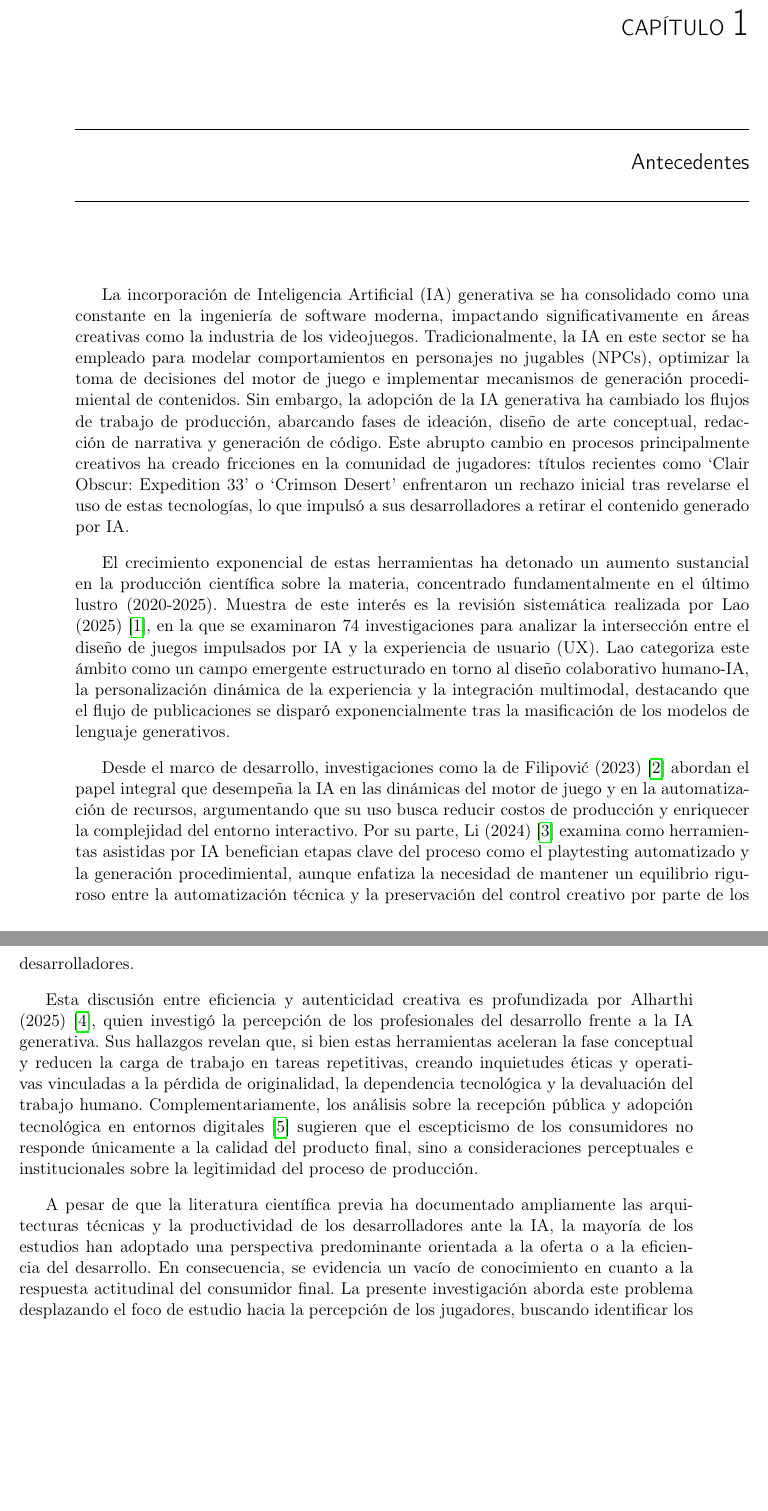
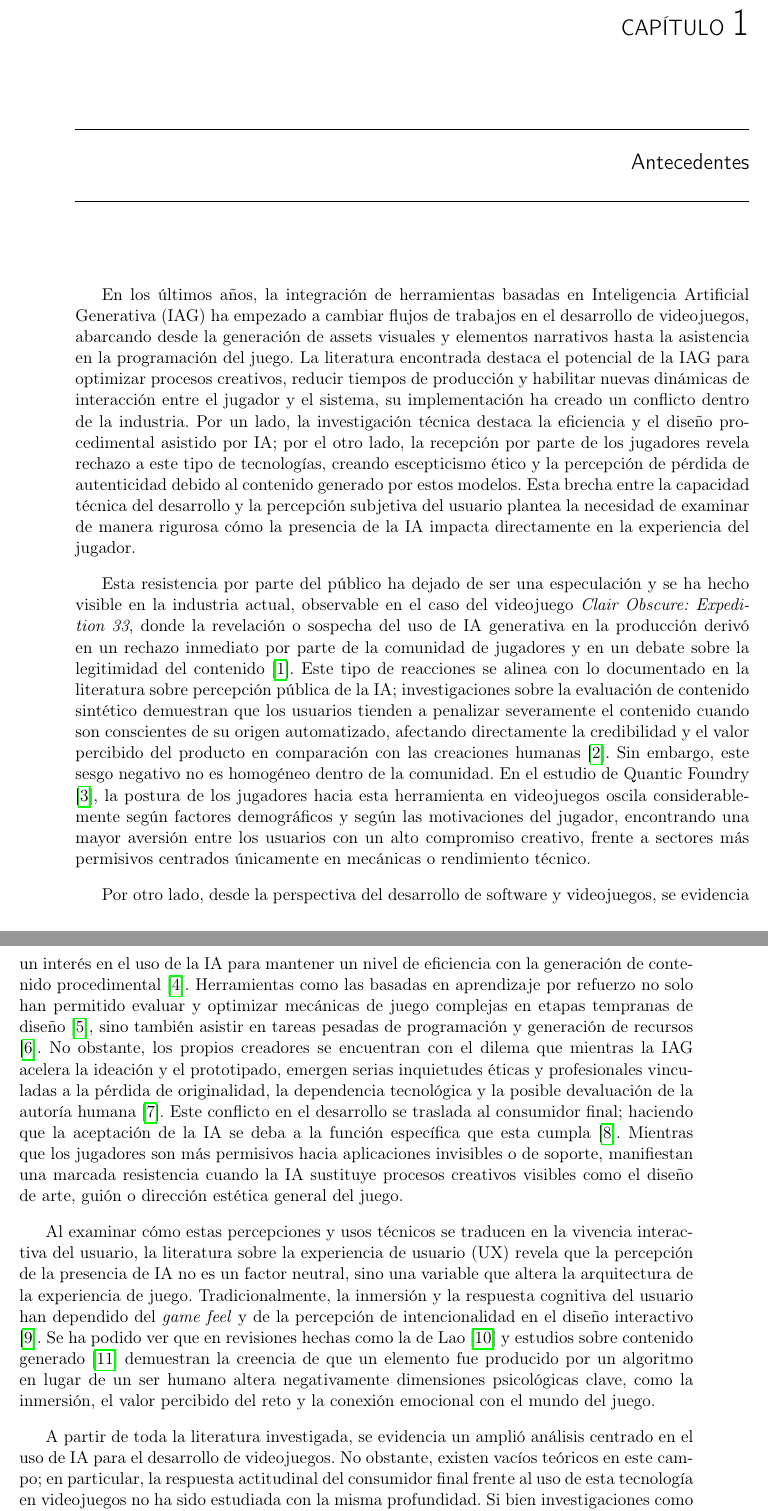
Before and after one commit to Jose-Prince/UVG-Tesis, a LaTeX document (z-main.tex, which reads e-antecedentes.tex): two parts of pages 3 and 4 of 13, joined at a grey line, cut so that both start at the same text, the shorter picture padded with empty space. Compiled offline with pdfLaTeX; a LaTeX package or settings file that is missing is left out.

Commit message:
capitulo de antecedentes

```diff
--- a/e-antecedentes.tex
+++ b/e-antecedentes.tex
@@ -1,9 +1,9 @@
-La incorporación de Inteligencia Artificial (IA) generativa se ha consolidado como una constante en la ingeniería de software moderna, impactando significativamente en áreas creativas como la industria de los videojuegos. Tradicionalmente, la IA en este sector se ha empleado para modelar comportamientos en personajes no jugables (NPCs), optimizar la toma de decisiones del motor de juego e implementar mecanismos de generación procedimiental de contenidos. Sin embargo, la adopción de la IA generativa ha cambiado los flujos de trabajo de producción, abarcando fases de ideación, diseño de arte conceptual, redacción de narrativa y generación de código. Este abrupto cambio en procesos principalmente creativos ha creado fricciones en la comunidad de jugadores: títulos recientes como `Clair Obscur: Expedition 33' o `Crimson Desert' enfrentaron un rechazo inicial tras revelarse el uso de estas tecnologías, lo que impulsó a sus desarrolladores a retirar el contenido generado por IA.\@
+En los últimos años, la integración de herramientas basadas en Inteligencia Artificial Generativa (IAG) ha empezado a cambiar flujos de trabajos en el desarrollo de videojuegos, abarcando desde la generación de assets visuales y elementos narrativos hasta la asistencia en la programación del juego. La literatura encontrada destaca el potencial de la IAG para optimizar procesos creativos, reducir tiempos de producción y habilitar nuevas dinámicas de interacción entre el jugador y el sistema, su implementación ha creado un conflicto dentro de la industria. Por un lado, la investigación técnica destaca la eficiencia y el diseño procedimental asistido por IA; por el otro lado, la recepción por parte de los jugadores revela rechazo a este tipo de tecnologías, creando escepticismo ético y la percepción de pérdida de autenticidad debido al contenido generado por estos modelos. Esta brecha entre la capacidad técnica del desarrollo y la percepción subjetiva del usuario plantea la necesidad de examinar de manera rigurosa cómo la presencia de la IA impacta directamente en la experiencia del jugador.
 
-El crecimiento exponencial de estas herramientas ha detonado un aumento sustancial en la producción científica sobre la materia, concentrado fundamentalmente en el último lustro (2020-2025). Muestra de este interés es la revisión sistemática realizada por Lao (2025) \cite{lao2025}, en la que se examinaron 74 investigaciones para analizar la intersección entre el diseño de juegos impulsados por IA y la experiencia de usuario (UX). Lao categoriza este ámbito como un campo emergente estructurado en torno al diseño colaborativo humano-IA, la personalización dinámica de la experiencia y la integración multimodal, destacando que el flujo de publicaciones se disparó exponencialmente tras la masificación de los modelos de lenguaje generativos.
+Esta resistencia por parte del público ha dejado de ser una especulación y se ha hecho visible en la industria actual, observable en el caso del videojuego \textit{Clair Obscure: Expedition 33}, donde la revelación o sospecha del uso de IA generativa en la producción derivó en un rechazo inmediato por parte de la comunidad de jugadores y en un debate sobre la legitimidad del contenido \cite{hollyhead2026clair}. Este tipo de reacciones se alinea con lo documentado en la literatura sobre percepción pública de la IA; investigaciones sobre la evaluación de contenido sintético demuestran que los usuarios tienden a penalizar severamente el contenido cuando son conscientes de su origen automatizado, afectando directamente la credibilidad y el valor percibido del producto en comparación con las creaciones humanas \cite{huschens2023}. Sin embargo, este sesgo negativo no es homogéneo dentro de la comunidad. En el estudio de Quantic Foundry \cite{yee2025genai}, la postura de los jugadores hacia esta herramienta en videojuegos oscila considerablemente según factores demográficos y según las motivaciones del jugador, encontrando una mayor aversión entre los usuarios con un alto compromiso creativo, frente a sectores más permisivos centrados únicamente en mecánicas o rendimiento técnico.
 
-Desde el marco de desarrollo, investigaciones como la de Filipović (2023)  \cite{filipovic2023} abordan el papel integral que desempeña la IA en las dinámicas del motor de juego y en la automatización de recursos, argumentando que su uso busca reducir costos de producción y enriquecer la complejidad del entorno interactivo. Por su parte, Li (2024) \cite{li2024} examina como herramientas asistidas por IA benefician etapas clave del proceso como el playtesting automatizado y la generación procedimiental, aunque enfatiza la necesidad de mantener un equilibrio riguroso entre la automatización técnica y la preservación del control creativo por parte de los desarrolladores.
+Por otro lado, desde la perspectiva del desarrollo de software y videojuegos, se evidencia un interés en el uso de la IA para mantener un nivel de eficiencia con la generación de contenido procedimental \cite{filipovic2023}. Herramientas como las basadas en aprendizaje por refuerzo no solo han permitido evaluar y optimizar mecánicas de juego complejas en etapas tempranas de diseño \cite{gonzalez2023mechanic}, sino también asistir en tareas pesadas de programación y generación de recursos \cite{li2024}. No obstante, los propios creadores se encuentran con el dilema que mientras la IAG acelera la ideación y el prototipado, emergen serias inquietudes éticas y profesionales vinculadas a la pérdida de originalidad, la dependencia tecnológica y la posible devaluación de la autoría humana \cite{alharthi2025}. Este conflicto en el desarrollo se traslada al consumidor final; haciendo que la aceptación de la IA se deba a la función específica que esta cumpla \cite{hsu2026ai}. Mientras que los jugadores son más permisivos hacia aplicaciones invisibles o de soporte, manifiestan una marcada resistencia cuando la IA sustituye procesos creativos visibles como el diseño de arte, guión o dirección estética general del juego.
 
-Esta discusión entre eficiencia y autenticidad creativa es profundizada por Alharthi (2025) \cite{alharthi2025}, quien investigó la percepción de los profesionales del desarrollo frente a la IA generativa. Sus hallazgos revelan que, si bien estas herramientas aceleran la fase conceptual y reducen la carga de trabajo en tareas repetitivas, creando inquietudes éticas y operativas vinculadas a la pérdida de originalidad, la dependencia tecnológica y la devaluación del trabajo humano. Complementariamente, los análisis sobre la recepción pública y adopción tecnológica en entornos digitales \cite{jagli2024} sugieren que el escepticismo de los consumidores no responde únicamente a la calidad del producto final, sino a consideraciones perceptuales e institucionales sobre la legitimidad del proceso de producción.
+Al examinar cómo estas percepciones y usos técnicos se traducen en la vivencia interactiva del usuario, la literatura sobre la experiencia de usuario (UX) revela que la percepción de la presencia de IA no es un factor neutral, sino una variable que altera la arquitectura de la experiencia de juego. Tradicionalmente, la inmersión y la respuesta cognitiva del usuario han dependido del \textit{game feel} y de la percepción de intencionalidad en el diseño interactivo \cite{swink2008gamefeel}. Se ha podido ver que en revisiones hechas como la de Lao \cite{lao2025} y estudios sobre contenido generado \cite{bazzaz2026imitation} demuestran la creencia de que un elemento fue producido por un algoritmo en lugar de un ser humano altera negativamente dimensiones psicológicas clave, como la inmersión, el valor percibido del reto y la conexión emocional con el mundo del juego.
 
-A pesar de que la literatura científica previa ha documentado ampliamente las arquitecturas técnicas y la productividad de los desarrolladores ante la IA, la mayoría de los estudios han adoptado una perspectiva predominante orientada a la oferta o a la eficiencia del desarrollo. En consecuencia, se evidencia un vacío de conocimiento en cuanto a la respuesta actitudinal del consumidor final. La presente investigación aborda este problema desplazando el foco de estudio hacia la percepción de los jugadores, buscando identificar los factores psicológicos, éticos y de experiencia de usuario que subyacen al rechazo manifestado hacia la inclusión de contenido generado por IA en la producción de videojuegos.
+A partir de toda la literatura investigada, se evidencia un amplió análisis centrado en el uso de IA para el desarrollo de videojuegos. No obstante, existen vacíos teóricos en este campo; en particular, la respuesta actitudinal del consumidor final frente al uso de esta tecnología en videojuegos no ha sido estudiada con la misma profundidad. Si bien investigaciones como la de Zhang y Gosline \cite{zhang2023aicreated} han evaluado la percepción pública ante contenidos de diverso origen (humano versus AI) en ámbitos como la publicidad y los productos comerciales, existe una escasez de evidencia focalizada en la industria del videojuego. En consecuencia, la presente investigación aborda este problema analizando la percepción de la comunidad de jugadores sobre la utilización de IAG en el desarrollo de videojuegos, con el propósito de identificar los factores psicológicos, éticos y de experiencia de usuario que subyacen al rechazo manifestado hacia el contenido generado por IA en esta industria.
```
Also changed, not shown: m-bibliografia.bib (+10 -0 lines), revisiones/antecedentes.pdf (added).
